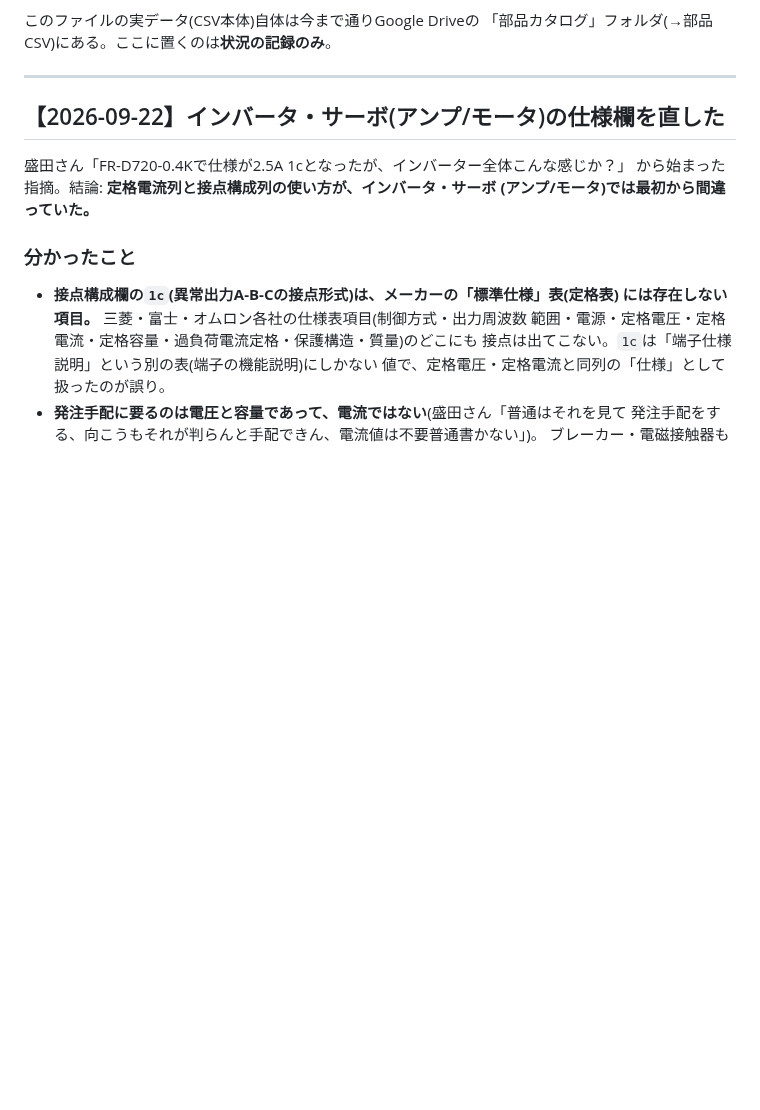
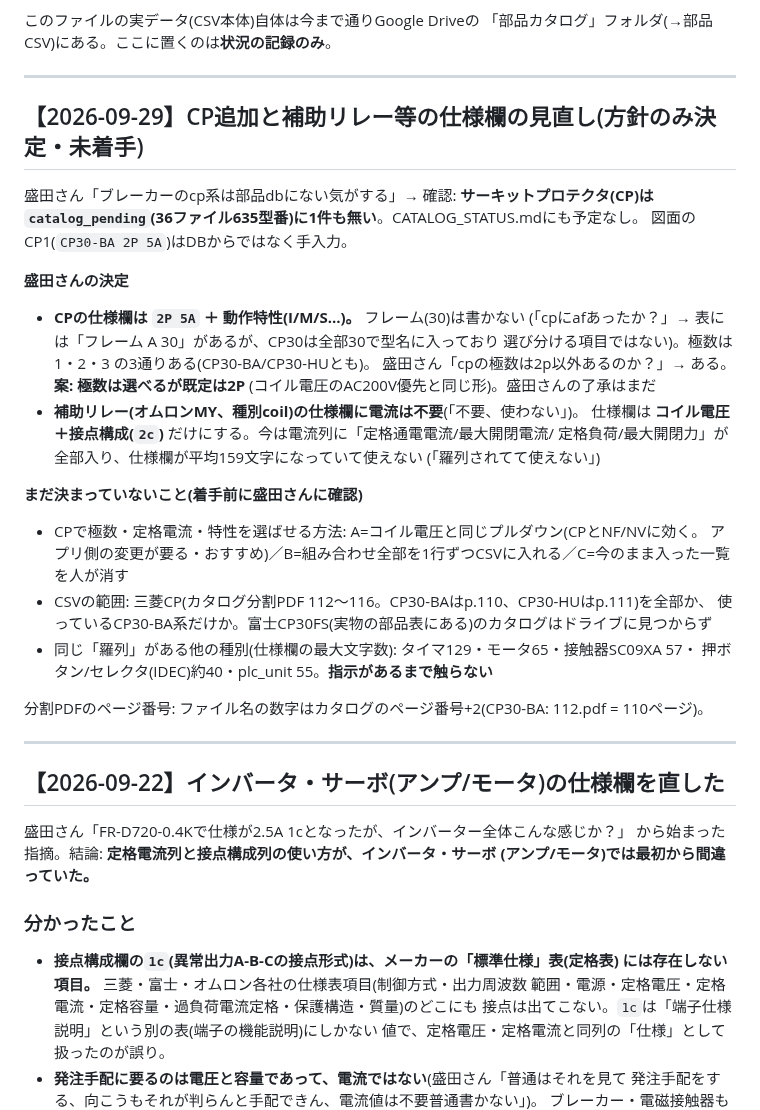
Before and after one commit to youichi558-collab/special-spoon, a Markdown page: electrical_cad_v3/ecad_v3/CATALOG_STATUS.md, the part around the change. Rendered like a GitHub page; blank space fills up the shorter version.

Commit message:
CATALOG_STATUS: CP追加と補助リレー等の仕様欄見直しの方針(決定事項と未決事項)を記録
Co-Authored-By: Claude Sonnet 5.5 <noreply@anthropic.com>
Claude-Session: https://claude.ai/code/session_01Ebhvi6pWbdepzFi4141CjM

```diff
--- a/electrical_cad_v3/ecad_v3/CATALOG_STATUS.md
+++ b/electrical_cad_v3/ecad_v3/CATALOG_STATUS.md
@@ -34,6 +34,35 @@
 
 このファイルの実データ(CSV本体)自体は今まで通りGoogle Driveの
 「部品カタログ」フォルダ(→部品CSV)にある。ここに置くのは**状況の記録のみ**。
+
+---
+
+## 【2026-09-29】CP追加と補助リレー等の仕様欄の見直し(**方針のみ決定・未着手**)
+
+盛田さん「ブレーカーのcp系は部品dbにない気がする」→ 確認: **サーキットプロテクタ(CP)は
+`catalog_pending`(36ファイル635型番)に1件も無い**。CATALOG_STATUS.mdにも予定なし。
+図面のCP1(`CP30-BA 2P 5A`)はDBからではなく手入力。
+
+**盛田さんの決定**
+- **CPの仕様欄は `2P 5A` ＋ 動作特性(I/M/S…)。** フレーム(30)は書かない
+  (「cpにafあったか？」→ 表には「フレーム A 30」があるが、CP30は全部30で型名に入っており
+  選び分ける項目ではない)。極数は 1・2・3 の3通りある(CP30-BA/CP30-HUとも)。
+  盛田さん「cpの極数は2p以外あるのか？」→ ある。**案: 極数は選べるが既定は2P**
+  (コイル電圧のAC200V優先と同じ形)。盛田さんの了承はまだ
+- **補助リレー(オムロンMY、種別coil)の仕様欄に電流は不要**(「不要、使わない」)。
+  仕様欄は **コイル電圧＋接点構成(`2c`)** だけにする。今は電流列に「定格通電電流/最大開閉電流/
+  定格負荷/最大開閉力」が全部入り、仕様欄が平均159文字になっていて使えない
+  (「羅列されてて使えない」)
+
+**まだ決まっていないこと(着手前に盛田さんに確認)**
+- CPで極数・定格電流・特性を選ばせる方法: A=コイル電圧と同じプルダウン(CPとNF/NVに効く。
+  アプリ側の変更が要る・おすすめ)／B=組み合わせ全部を1行ずつCSVに入れる／C=今のまま入った一覧を人が消す
+- CSVの範囲: 三菱CP(カタログ分割PDF 112〜116。CP30-BAはp.110、CP30-HUはp.111)を全部か、
+  使っているCP30-BA系だけか。富士CP30FS(実物の部品表にある)のカタログはドライブに見つからず
+- 同じ「羅列」がある他の種別(仕様欄の最大文字数): タイマ129・モータ65・接触器SC09XA 57・
+  押ボタン/セレクタ(IDEC)約40・plc_unit 55。**指示があるまで触らない**
+
+分割PDFのページ番号: ファイル名の数字はカタログのページ番号+2(CP30-BA: 112.pdf = 110ページ)。
 
 ---
 
```
